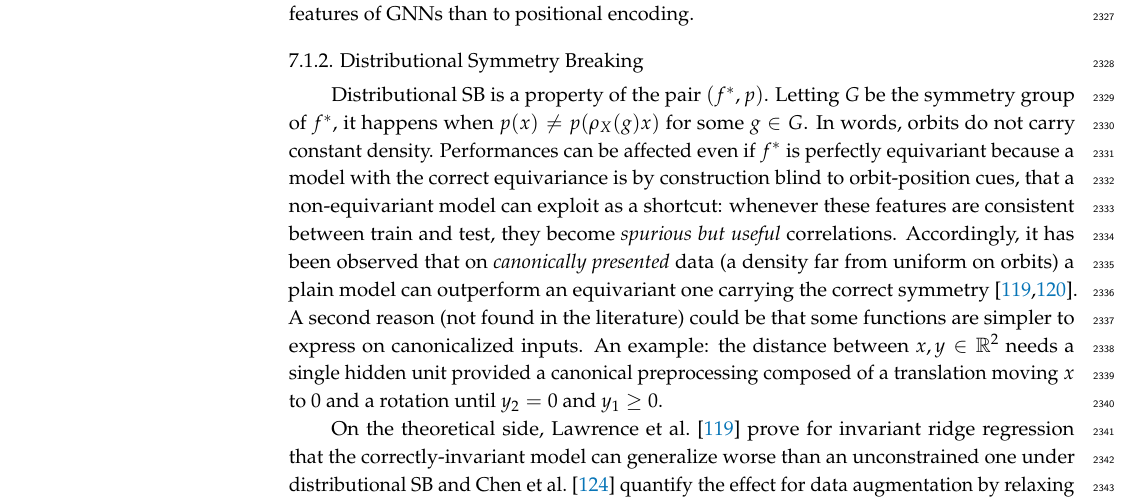
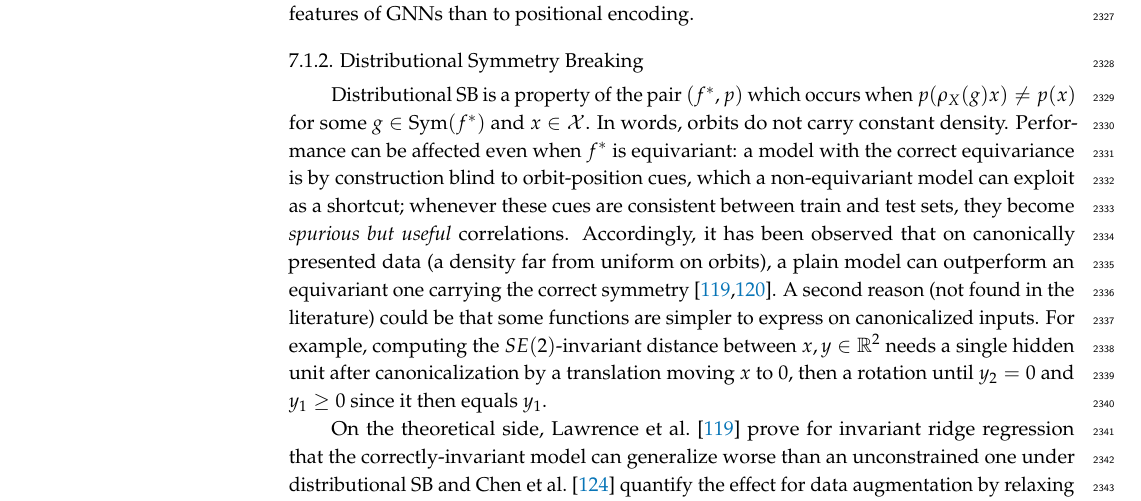
Before and after one commit to PierrickLeroy/Symmetries-in-Deep-Learning-a-Survey, a LaTeX paper (main.tex): part of page 63 of 83, cut so that both start at the same text. Compiled offline with pdfLaTeX.

Commit message:
sec:distributional-sb header

```diff
--- a/main.tex
+++ b/main.tex
@@ -2437,13 +2437,12 @@ This bound is informative when the true map $f^*$ \emph{is} equivariant---it inf
 Here however, the ``pose'' is not interpretable, closer to the random node features of GNNs than to positional encoding.
 
 \subsubsection{Distributional Symmetry Breaking}\label{sec:distributional-sb}
-Distributional SB is a property of the pair $(f^*, p)$.
-Letting $G$ be the symmetry group of $f^*$, it happens when $p(x)\neq p(\rho_X(g)x)$ for some $g\in G$.
+Distributional SB is a property of the pair $(f^*, p)$ which occurs when $p(\rho_X(g)x)\neq p(x)$ for some $g\in \operatorname{Sym}(f^*)$ and $x\in\mathcal{X}$.
 In words, orbits do not carry constant density.
-Performances can be affected even if $f^*$ is perfectly equivariant because a model with the correct equivariance is by construction blind to orbit-position cues, that a non-equivariant model can exploit as a shortcut: whenever these features are consistent between train and test, they become \emph{spurious but useful} correlations.
-Accordingly, it has been observed that on \emph{canonically presented} data (a density far from uniform on orbits) a plain model can outperform an equivariant one carrying the correct symmetry~\citep{lawrence2026,rygiel2026}.
+Performance can be affected even when $f^*$ is equivariant: a model with the correct equivariance is by construction blind to orbit-position cues, which a non-equivariant model can exploit as a shortcut; whenever these cues are consistent between train and test sets, they become \emph{spurious but useful} correlations.
+Accordingly, it has been observed that on canonically presented data (a density far from uniform on orbits), a plain model can outperform an equivariant one carrying the correct symmetry~\citep{lawrence2026,rygiel2026}.
 A second reason (not found in the literature) could be that some functions are simpler to express on canonicalized inputs.
-An example: the distance between $x,y\in\mathbb{R}^2$ needs a single hidden unit provided a canonical preprocessing composed of a translation moving $x$ to $0$ and a rotation until $y_2=0$ and $y_1\geq 0$.
+For example, computing the $SE(2)$-invariant distance between $x,y\in\mathbb{R}^2$ needs a single hidden unit after canonicalization by a translation moving $x$ to $0$, then a rotation until $y_2=0$ and $y_1\geq 0$ since it then equals $y_1$.
 
 On the theoretical side, \citet{lawrence2026} prove for invariant ridge regression that the correctly-invariant model can generalize worse than an unconstrained one under distributional SB and \citet{chen2020} quantify the effect for data augmentation by relaxing exact to approximate distributional invariance $X\approx_d gX$, with the degree of non-invariance measured by an optimal-transport distance $\mathcal{W}_1$.
 The resulting risk bounds carry uncertainty terms $\pm\,\mathbb{E}_g\,\mathcal{W}_1(f(gx),f(x))$ compared to the distributionally invariant case that widen as the symmetry bias grows.
```
